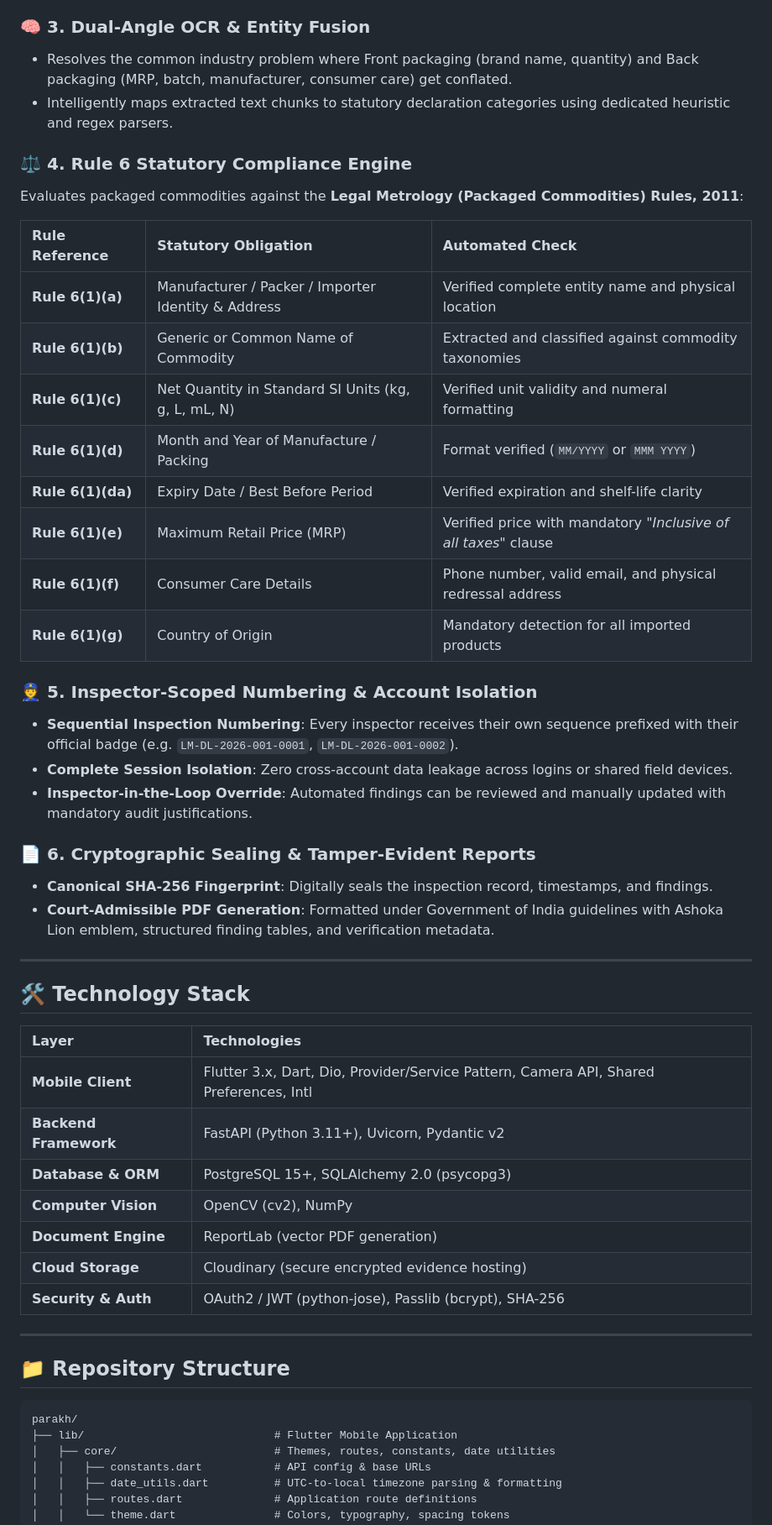
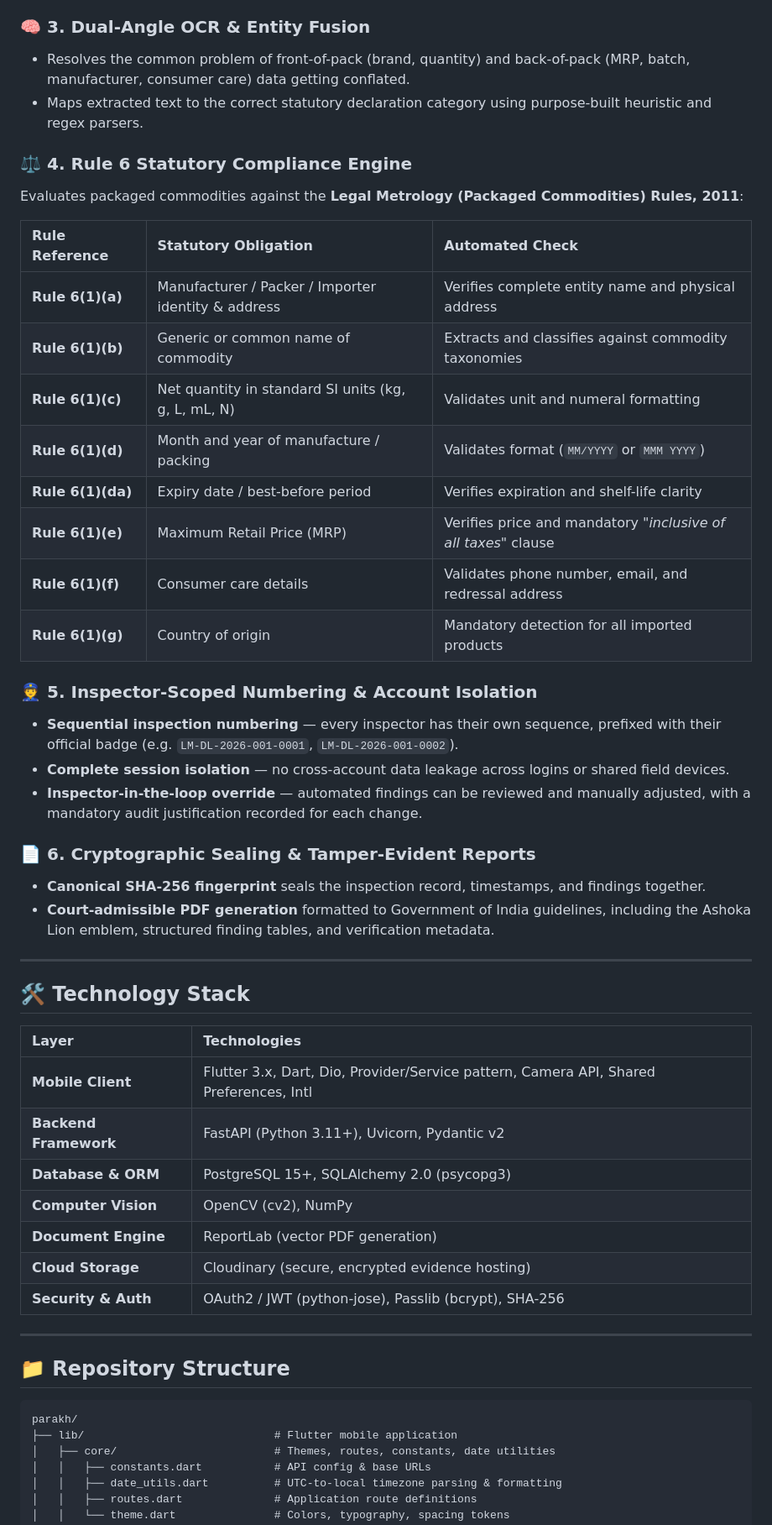
Before and after one commit to YashBarfa0603/parakh, a Markdown page: README.md, the part around one of its changes. Shown at 84% size. Rendered like a GitHub page.

Commit message:
Revise README for clarity and additional details
Updated the README.md to enhance project description, features, and setup instructions.

````diff
--- a/README.md
+++ b/README.md
@@ -71,42 +80,39 @@ flowchart TD
 ### 🧠 3. Dual-Angle OCR & Entity Fusion
-- Resolves the common industry problem where Front packaging (brand name, quantity) and Back packaging (MRP, batch, manufacturer, consumer care) get conflated.
-- Intelligently maps extracted text chunks to statutory declaration categories using dedicated heuristic and regex parsers.
-
+- Resolves the common problem of front-of-pack (brand, quantity) and back-of-pack (MRP, batch, manufacturer, consumer care) data getting conflated.
+- Maps extracted text to the correct statutory declaration category using purpose-built heuristic and regex parsers.
 ### ⚖️ 4. Rule 6 Statutory Compliance Engine
 Evaluates packaged commodities against the **Legal Metrology (Packaged Commodities) Rules, 2011**:
 
 | Rule Reference | Statutory Obligation | Automated Check |
 |:---|:---|:---|
-| **Rule 6(1)(a)** | Manufacturer / Packer / Importer Identity & Address | Verified complete entity name and physical location |
-| **Rule 6(1)(b)** | Generic or Common Name of Commodity | Extracted and classified against commodity taxonomies |
-| **Rule 6(1)(c)** | Net Quantity in Standard SI Units (kg, g, L, mL, N) | Verified unit validity and numeral formatting |
-| **Rule 6(1)(d)** | Month and Year of Manufacture / Packing | Format verified (`MM/YYYY` or `MMM YYYY`) |
-| **Rule 6(1)(da)**| Expiry Date / Best Before Period | Verified expiration and shelf-life clarity |
-| **Rule 6(1)(e)** | Maximum Retail Price (MRP) | Verified price with mandatory *"Inclusive of all taxes"* clause |
-| **Rule 6(1)(f)** | Consumer Care Details | Phone number, valid email, and physical redressal address |
-| **Rule 6(1)(g)** | Country of Origin | Mandatory detection for all imported products |
+| **Rule 6(1)(a)** | Manufacturer / Packer / Importer identity & address | Verifies complete entity name and physical address |
+| **Rule 6(1)(b)** | Generic or common name of commodity | Extracts and classifies against commodity taxonomies |
+| **Rule 6(1)(c)** | Net quantity in standard SI units (kg, g, L, mL, N) | Validates unit and numeral formatting |
+| **Rule 6(1)(d)** | Month and year of manufacture / packing | Validates format (`MM/YYYY` or `MMM YYYY`) |
+| **Rule 6(1)(da)** | Expiry date / best-before period | Verifies expiration and shelf-life clarity |
+| **Rule 6(1)(e)** | Maximum Retail Price (MRP) | Verifies price and mandatory *"inclusive of all taxes"* clause |
+| **Rule 6(1)(f)** | Consumer care details | Validates phone number, email, and redressal address |
+| **Rule 6(1)(g)** | Country of origin | Mandatory detection for all imported products |
 
 ### 👮 5. Inspector-Scoped Numbering & Account Isolation
-- **Sequential Inspection Numbering**: Every inspector receives their own sequence prefixed with their official badge (e.g. `LM-DL-2026-001-0001`, `LM-DL-2026-001-0002`).
-- **Complete Session Isolation**: Zero cross-account data leakage across logins or shared field devices.
-- **Inspector-in-the-Loop Override**: Automated findings can be reviewed and manually updated with mandatory audit justifications.
-
+- **Sequential inspection numbering** — every inspector has their own sequence, prefixed with their official badge (e.g. `LM-DL-2026-001-0001`, `LM-DL-2026-001-0002`).
+- **Complete session isolation** — no cross-account data leakage across logins or shared field devices.
+- **Inspector-in-the-loop override** — automated findings can be reviewed and manually adjusted, with a mandatory audit justification recorded for each change.
 ### 📄 6. Cryptographic Sealing & Tamper-Evident Reports
-- **Canonical SHA-256 Fingerprint**: Digitally seals the inspection record, timestamps, and findings.
-- **Court-Admissible PDF Generation**: Formatted under Government of India guidelines with Ashoka Lion emblem, structured finding tables, and verification metadata.
-
+- **Canonical SHA-256 fingerprint** seals the inspection record, timestamps, and findings together.
+- **Court-admissible PDF generation** formatted to Government of India guidelines, including the Ashoka Lion emblem, structured finding tables, and verification metadata.
 ---
 
 ## 🛠️ Technology Stack
 
 | Layer | Technologies |
 |:---|:---|
-| **Mobile Client** | Flutter 3.x, Dart, Dio, Provider/Service Pattern, Camera API, Shared Preferences, Intl |
+| **Mobile Client** | Flutter 3.x, Dart, Dio, Provider/Service pattern, Camera API, Shared Preferences, Intl |
 | **Backend Framework** | FastAPI (Python 3.11+), Uvicorn, Pydantic v2 |
 | **Database & ORM** | PostgreSQL 15+, SQLAlchemy 2.0 (psycopg3) |
 | **Computer Vision** | OpenCV (cv2), NumPy |
 | **Document Engine** | ReportLab (vector PDF generation) |
-| **Cloud Storage** | Cloudinary (secure encrypted evidence hosting) |
+| **Cloud Storage** | Cloudinary (secure, encrypted evidence hosting) |
 | **Security & Auth** | OAuth2 / JWT (python-jose), Passlib (bcrypt), SHA-256 |
 
 ---
@@ -115,7 +121,7 @@ Evaluates packaged commodities against the **Legal Metrology (Packaged Commoditi
 
 ```
 parakh/
-├── lib/                             # Flutter Mobile Application
+├── lib/                             # Flutter mobile application
 │   ├── core/                        # Themes, routes, constants, date utilities
 │   │   ├── constants.dart           # API config & base URLs
 │   │   ├── date_utils.dart          # UTC-to-local timezone parsing & formatting
````
Also changed, not shown: other parts of README.md (+122 -82 lines).
